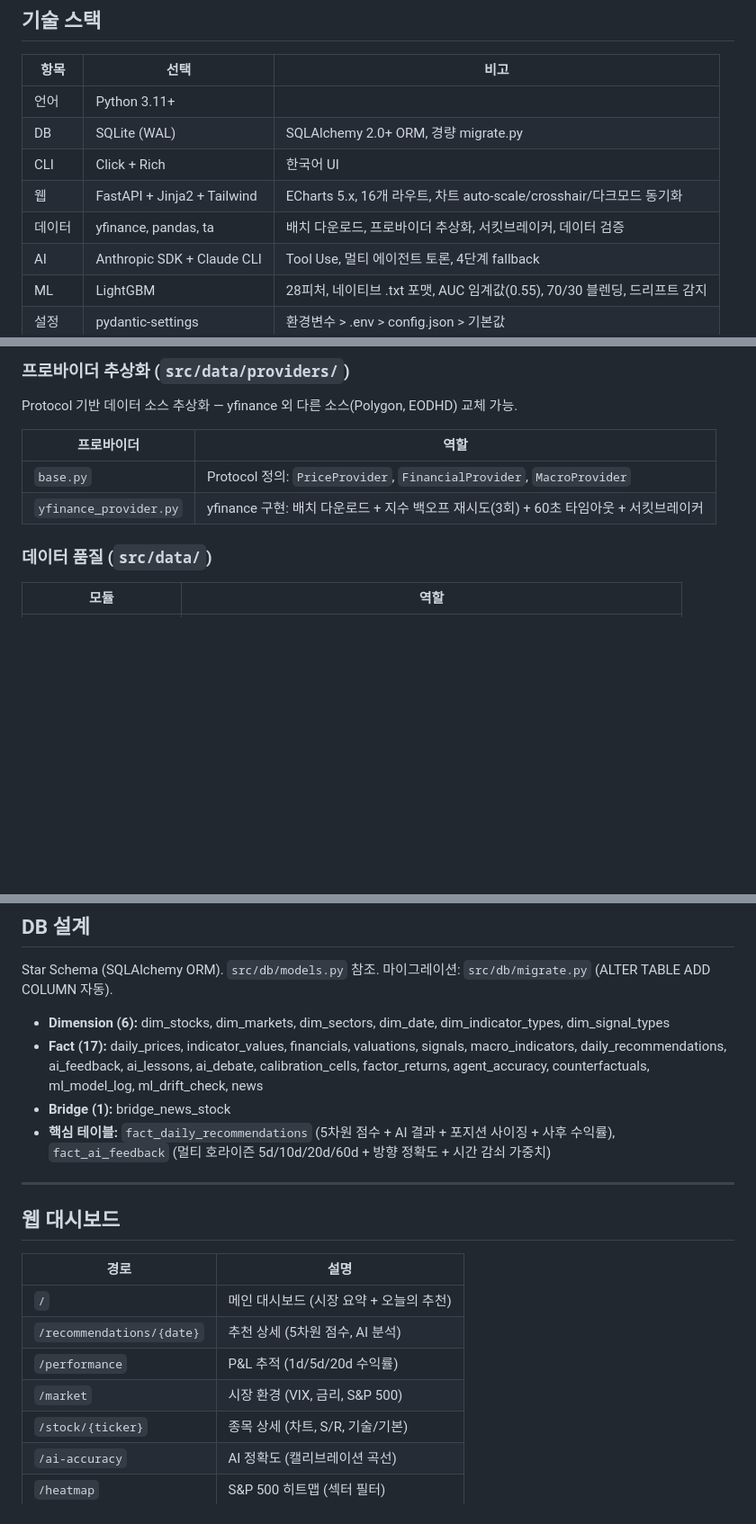
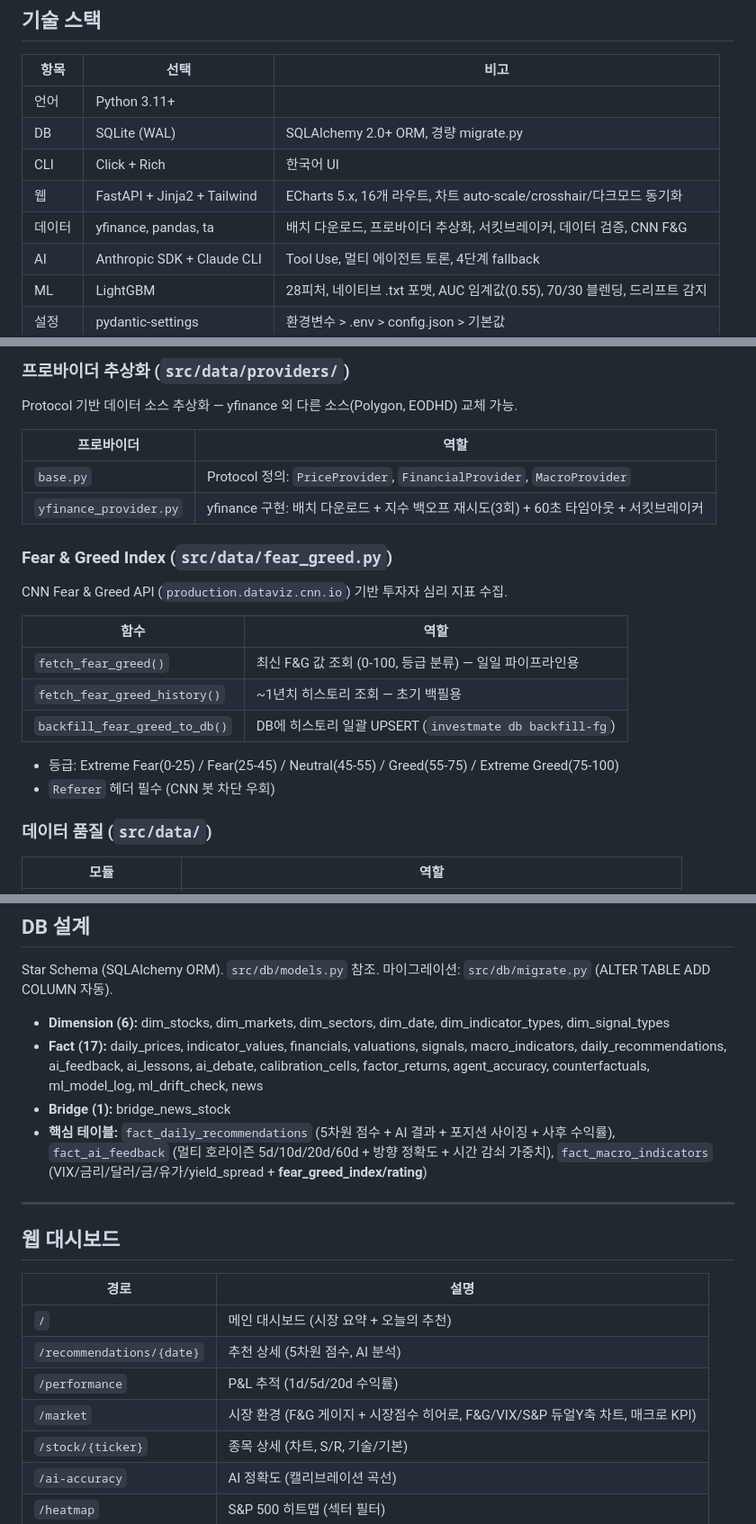
Before and after one commit to rudgjs8080/investmate, a Markdown page: CLAUDE.md, 3 parts joined by grey strips. Shown at 90% size. Rendered like a GitHub page; blank space fills up the shorter version.

```diff
--- a/CLAUDE.md
+++ b/CLAUDE.md
@@ -34,7 +34,7 @@ S&P 500 전 종목(~500개)을 매일 자동 스캔하여 매수 적합 종목
 | DB | SQLite (WAL) | SQLAlchemy 2.0+ ORM, 경량 migrate.py |
 | CLI | Click + Rich | 한국어 UI |
 | 웹 | FastAPI + Jinja2 + Tailwind | ECharts 5.x, 16개 라우트, 차트 auto-scale/crosshair/다크모드 동기화 |
-| 데이터 | yfinance, pandas, ta | 배치 다운로드, 프로바이더 추상화, 서킷브레이커, 데이터 검증 |
+| 데이터 | yfinance, pandas, ta | 배치 다운로드, 프로바이더 추상화, 서킷브레이커, 데이터 검증, CNN F&G |
 | AI | Anthropic SDK + Claude CLI | Tool Use, 멀티 에이전트 토론, 4단계 fallback |
 | ML | LightGBM | 28피처, 네이티브 .txt 포맷, AUC 임계값(0.55), 70/30 블렌딩, 드리프트 감지 |
 | 설정 | pydantic-settings | 환경변수 > .env > config.json > 기본값 |
@@ -122,6 +137,19 @@ Protocol 기반 데이터 소스 추상화 — yfinance 외 다른 소스(Polygo
 |-----------|------|
 | `base.py` | Protocol 정의: `PriceProvider`, `FinancialProvider`, `MacroProvider` |
 | `yfinance_provider.py` | yfinance 구현: 배치 다운로드 + 지수 백오프 재시도(3회) + 60초 타임아웃 + 서킷브레이커 |
+
+### Fear & Greed Index (`src/data/fear_greed.py`)
+
+CNN Fear & Greed API (`production.dataviz.cnn.io`) 기반 투자자 심리 지표 수집.
+
+| 함수 | 역할 |
+|------|------|
+| `fetch_fear_greed()` | 최신 F&G 값 조회 (0-100, 등급 분류) — 일일 파이프라인용 |
+| `fetch_fear_greed_history()` | ~1년치 히스토리 조회 — 초기 백필용 |
+| `backfill_fear_greed_to_db()` | DB에 히스토리 일괄 UPSERT (`investmate db backfill-fg`) |
+
+- 등급: Extreme Fear(0-25) / Fear(25-45) / Neutral(45-55) / Greed(55-75) / Extreme Greed(75-100)
+- `Referer` 헤더 필수 (CNN 봇 차단 우회)
 
 ### 데이터 품질 (`src/data/`)
 
@@ -176,7 +204,7 @@ Star Schema (SQLAlchemy ORM). `src/db/models.py` 참조. 마이그레이션: `sr
 - **Dimension (6):** dim_stocks, dim_markets, dim_sectors, dim_date, dim_indicator_types, dim_signal_types
 - **Fact (17):** daily_prices, indicator_values, financials, valuations, signals, macro_indicators, daily_recommendations, ai_feedback, ai_lessons, ai_debate, calibration_cells, factor_returns, agent_accuracy, counterfactuals, ml_model_log, ml_drift_check, news
 - **Bridge (1):** bridge_news_stock
-- **핵심 테이블:** `fact_daily_recommendations` (5차원 점수 + AI 결과 + 포지션 사이징 + 사후 수익률), `fact_ai_feedback` (멀티 호라이즌 5d/10d/20d/60d + 방향 정확도 + 시간 감쇠 가중치)
+- **핵심 테이블:** `fact_daily_recommendations` (5차원 점수 + AI 결과 + 포지션 사이징 + 사후 수익률), `fact_ai_feedback` (멀티 호라이즌 5d/10d/20d/60d + 방향 정확도 + 시간 감쇠 가중치), `fact_macro_indicators` (VIX/금리/달러/금/유가/yield_spread + **fear_greed_index/rating**)
 
 ---
 
@@ -187,7 +215,7 @@ Star Schema (SQLAlchemy ORM). `src/db/models.py` 참조. 마이그레이션: `sr
 | `/` | 메인 대시보드 (시장 요약 + 오늘의 추천) |
 | `/recommendations/{date}` | 추천 상세 (5차원 점수, AI 분석) |
 | `/performance` | P&L 추적 (1d/5d/20d 수익률) |
-| `/market` | 시장 환경 (VIX, 금리, S&P 500) |
+| `/market` | 시장 환경 (F&G 게이지 + 시장점수 히어로, F&G/VIX/S&P 듀얼Y축 차트, 매크로 KPI) |
 | `/stock/{ticker}` | 종목 상세 (차트, S/R, 기술/기본) |
 | `/ai-accuracy` | AI 정확도 (캘리브레이션 곡선) |
 | `/heatmap` | S&P 500 히트맵 (섹터 필터) |
```
Also changed, not shown: other parts of CLAUDE.md (+27 -3 lines).
